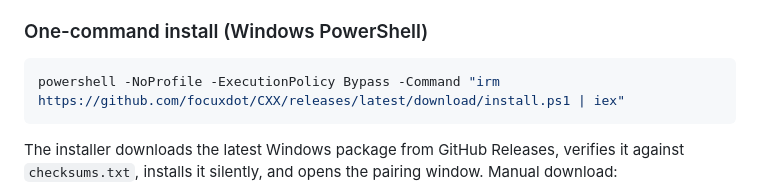
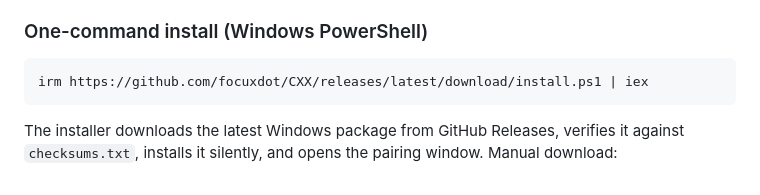
Before and after one commit to focuxdot/CXX, a Markdown page: README.en.md, the part around the change. Rendered like a GitHub page.

Commit message:
Simplify Windows install command

````diff
--- a/README.en.md
+++ b/README.en.md
@@ -87,7 +87,7 @@ The installer downloads the latest macOS package from GitHub Releases, verifies
 ### One-command install (Windows PowerShell)
 
 ```powershell
-powershell -NoProfile -ExecutionPolicy Bypass -Command "irm https://github.com/focuxdot/CXX/releases/latest/download/install.ps1 | iex"
+irm https://github.com/focuxdot/CXX/releases/latest/download/install.ps1 | iex
 ```
 
 The installer downloads the latest Windows package from GitHub Releases, verifies it against `checksums.txt`, installs it silently, and opens the pairing window. Manual download:
````
Also changed, not shown: README.md (+1 -1 lines).
